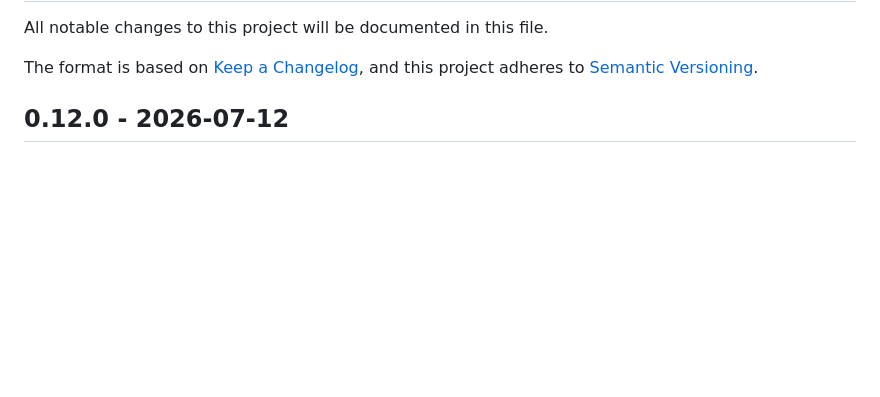
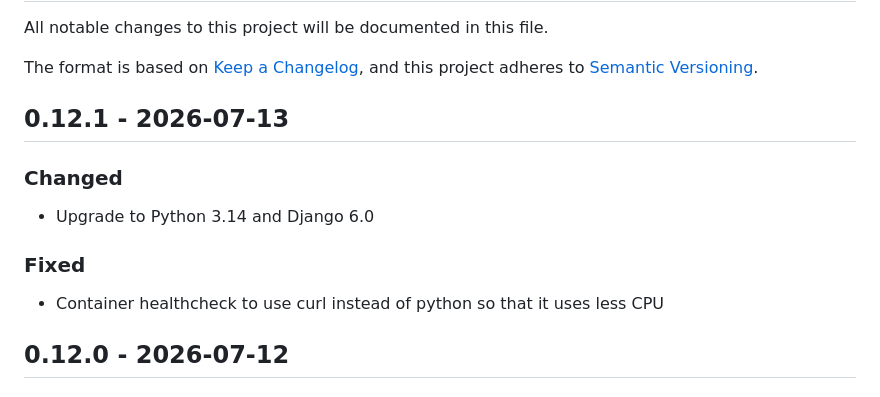
Before and after one commit to opethef10/django_template, a Markdown page: TEMPLATE_CHANGELOG.md, the part around the change. GitHub-like rendering; blank space fills up the shorter version.

Commit message:
Bump version to 0.12.1

```diff
--- a/TEMPLATE_CHANGELOG.md
+++ b/TEMPLATE_CHANGELOG.md
@@ -14,6 +14,16 @@ and this project adheres to [Semantic Versioning](https://semver.org/spec/v2.0.0
 ### Fixed
 ### Security
 -->
+
+## 0.12.1 - 2026-07-13
+
+### Changed
+
+- Upgrade to Python 3.14 and Django 6.0
+
+### Fixed
+
+- Container healthcheck to use curl instead of python so that it uses less CPU
 
 ## 0.12.0 - 2026-07-12
 
```
